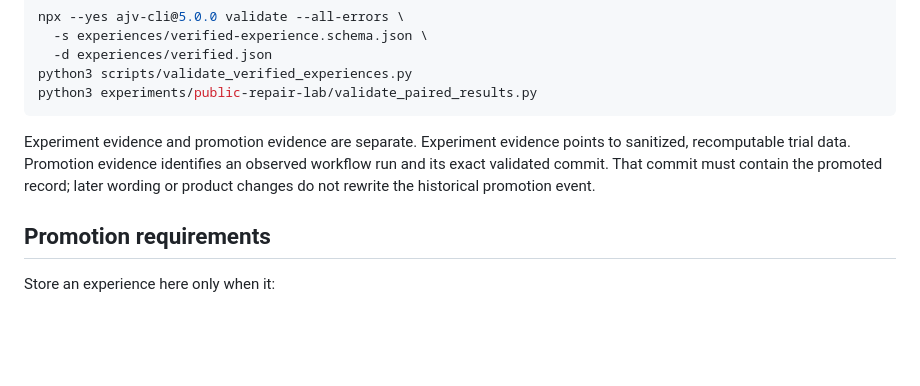
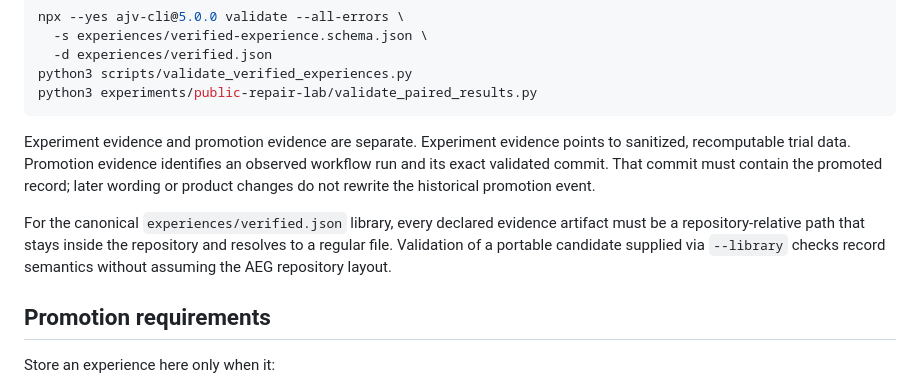
Before and after one commit to yao23/agent-experience-graph, a Markdown page: experiences/README.md, the part around the change. Drawn GitHub-style; blank space fills up the shorter version.

Commit message:
docs: explain verified evidence path invariant

```diff
--- a/experiences/README.md
+++ b/experiences/README.md
@@ -61,6 +61,11 @@ observed workflow run and its exact validated commit. That commit must contain
 the promoted record; later wording or product changes do not rewrite the
 historical promotion event.
 
+For the canonical `experiences/verified.json` library, every declared evidence
+artifact must be a repository-relative path that stays inside the repository
+and resolves to a regular file. Validation of a portable candidate supplied via
+`--library` checks record semantics without assuming the AEG repository layout.
+
 ## Promotion requirements
 
 Store an experience here only when it:
```
